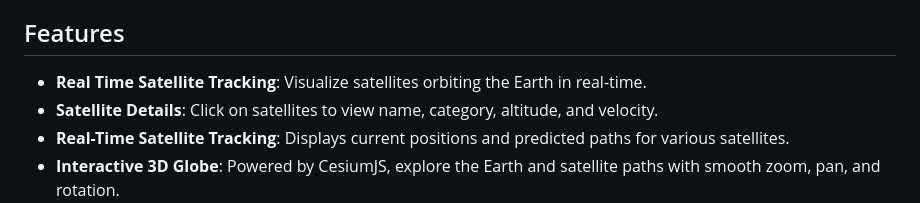
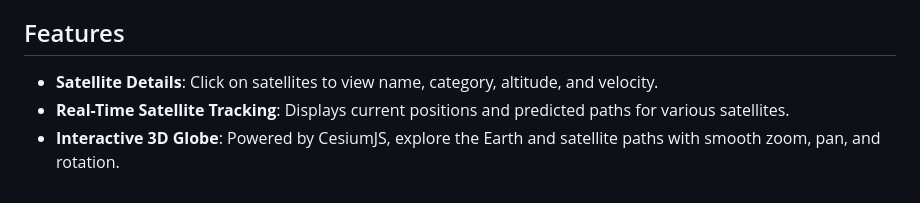
Before and after one commit to eakucera99/OrbitScope, a Markdown page: README.md, the part around the change. GitHub-like rendering.

```diff
--- a/README.md
+++ b/README.md
@@ -4,7 +4,6 @@ OrbitScope is an interactive 3D visualization tool for tracking satellites in re
 
 ## Features
 
-- **Real Time Satellite Tracking**: Visualize satellites orbiting the Earth in real-time.
 - **Satellite Details**: Click on satellites to view name, category, altitude, and velocity.
 - **Real-Time Satellite Tracking**: Displays current positions and predicted paths for various satellites.
 - **Interactive 3D Globe**: Powered by CesiumJS, explore the Earth and satellite paths with smooth zoom, pan, and rotation.
```
